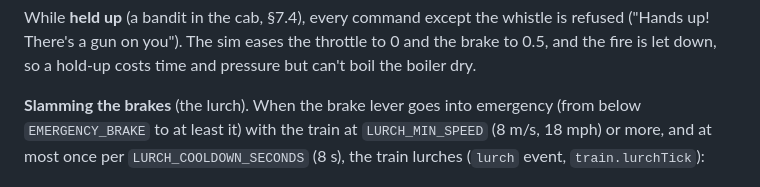
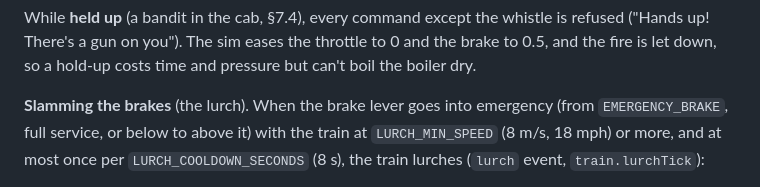
Before and after one commit to ekkeltype/spur, a Markdown page: spur-spec.md, the part around the change. GitHub-like rendering.

Commit message:
Spec: the lurch fires going into emergency, past full service
The desk's full-service notch is exactly EMERGENCY_BRAKE, so only a lever
pushed beyond it counts as slamming the brakes.

Co-Authored-By: Claude Opus 5.5 (1M context) <noreply@anthropic.com>
Claude-Session: https://claude.ai/code/session_01DDDEANs4EpxKYpJsCTrNZB

```diff
--- a/spur-spec.md
+++ b/spur-spec.md
@@ -197,8 +197,8 @@ While **held up** (a bandit in the cab, §7.4), every command except the whistle
 up! There's a gun on you"). The sim eases the throttle to 0 and the brake to 0.5, and the fire is let
 down, so a hold-up costs time and pressure but can't boil the boiler dry.
 
-**Slamming the brakes** (the lurch). When the brake lever goes into emergency (from below
-`EMERGENCY_BRAKE` to at least it) with the train at `LURCH_MIN_SPEED` (8 m/s, 18 mph) or more, and at
+**Slamming the brakes** (the lurch). When the brake lever goes into emergency (from `EMERGENCY_BRAKE`,
+full service, or below to above it) with the train at `LURCH_MIN_SPEED` (8 m/s, 18 mph) or more, and at
 most once per `LURCH_COOLDOWN_SECONDS` (8 s), the train lurches (`lurch` event, `train.lurchTick`):
 - The squeal spooks the horses. Every horseman riding alongside (approach, pace or boarding, within
   `HORSE_SHY_RANGE` of either end of the train) shies for `HORSE_SHY_SECONDS` (2.5 s; tier 3 and the
```
